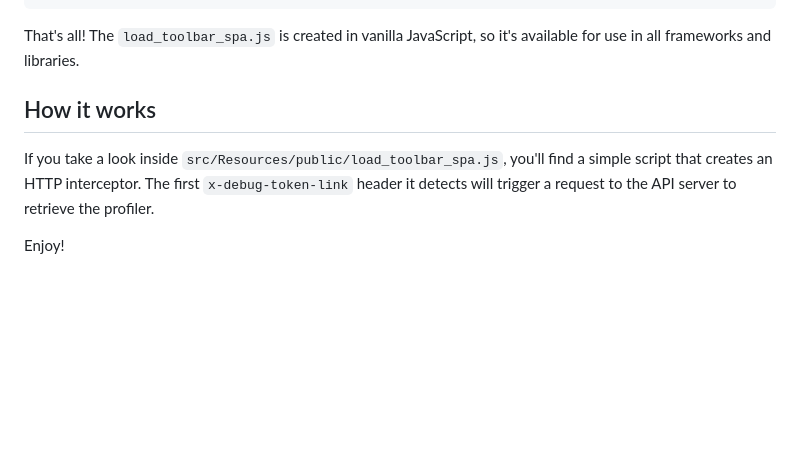
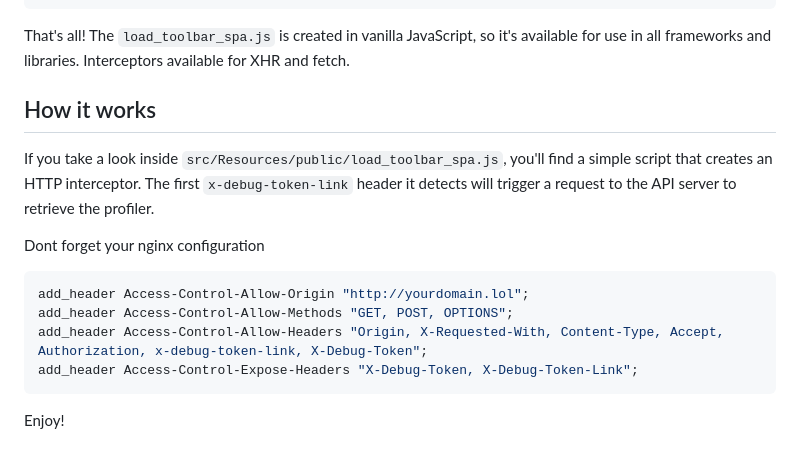
Before and after one commit to MGDSoft/symfony-profiler-spa, a Markdown page: README.md, the part around one of its changes. GitHub-like rendering; blank space fills up the shorter version.

Commit message:
docs: nginx + pic

````diff
--- a/README.md
+++ b/README.md
@@ -35,7 +38,7 @@ to your **FRONTEND project**:
 ```
 
 That's all! The `load_toolbar_spa.js` is created in vanilla JavaScript, so it's available for use in all frameworks and
-libraries.
+libraries. Interceptors available for XHR and fetch.
 
 ## How it works
 
@@ -43,4 +46,13 @@ If you take a look inside `src/Resources/public/load_toolbar_spa.js`, you'll fin
 interceptor. The first `x-debug-token-link` header it detects will trigger a request to the API server to retrieve the
 profiler.
 
+Dont forget your nginx configuration
+
+```nginx
+add_header Access-Control-Allow-Origin "http://yourdomain.lol";
+add_header Access-Control-Allow-Methods "GET, POST, OPTIONS";
+add_header Access-Control-Allow-Headers "Origin, X-Requested-With, Content-Type, Accept, Authorization, x-debug-token-link, X-Debug-Token";
+add_header Access-Control-Expose-Headers "X-Debug-Token, X-Debug-Token-Link";
+```
+
 Enjoy!
````
Also changed, not shown: other parts of README.md (+4 -1 lines), docs/example_profiler_spa.jpg (added), 1 other file.
